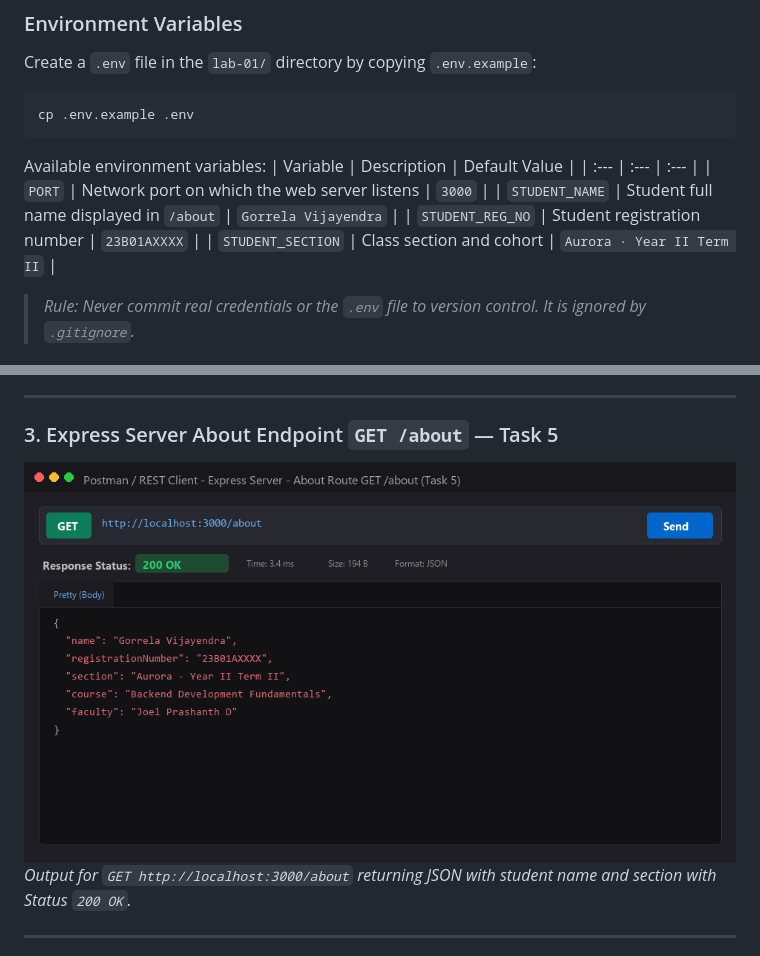
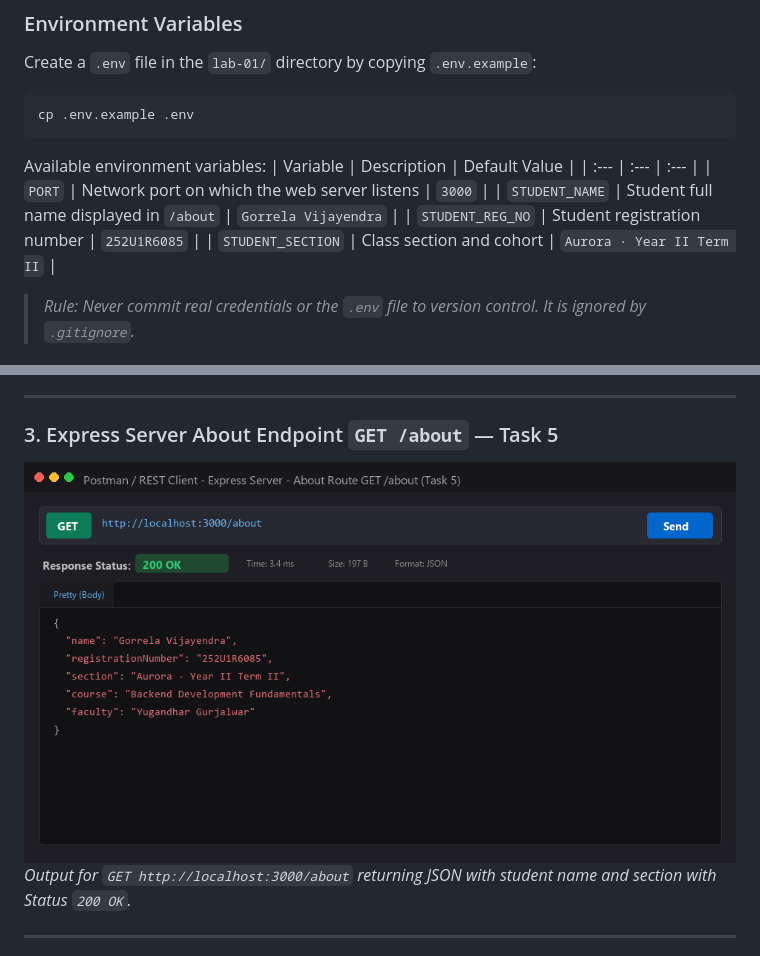
Before and after one commit to Vijayendra3232/backend-development-fundamentals-labs-Vijayenda, a Markdown page: lab-01/README.md, 2 parts joined by grey strips. Drawn GitHub-style; pictures changed too: lab-01/screenshots/03-express-about.png.

```diff
--- a/lab-01/README.md
+++ b/lab-01/README.md
@@ -40,7 +40,7 @@ Available environment variables:
 | :--- | :--- | :--- |
 | `PORT` | Network port on which the web server listens | `3000` |
 | `STUDENT_NAME` | Student full name displayed in `/about` | `Gorrela Vijayendra` |
-| `STUDENT_REG_NO` | Student registration number | `23B01AXXXX` |
+| `STUDENT_REG_NO` | Student registration number | `252U1R6085` |
 | `STUDENT_SECTION` | Class section and cohort | `Aurora · Year II Term II` |
 
 > *Rule: Never commit real credentials or the `.env` file to version control. It is ignored by `.gitignore`.*
```
Also changed, not shown: other parts of lab-01/README.md (+1 -1 lines), README.md (+2 -2 lines), 4 other files.
